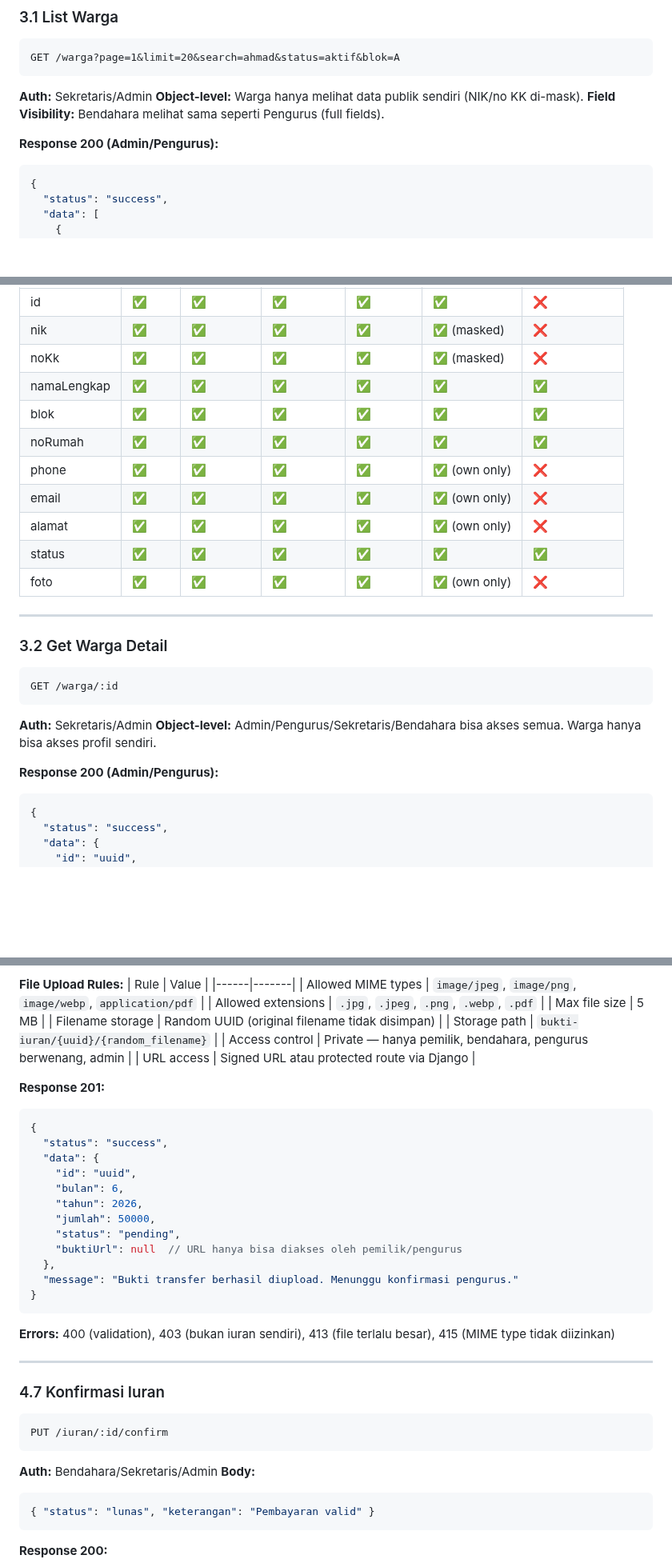
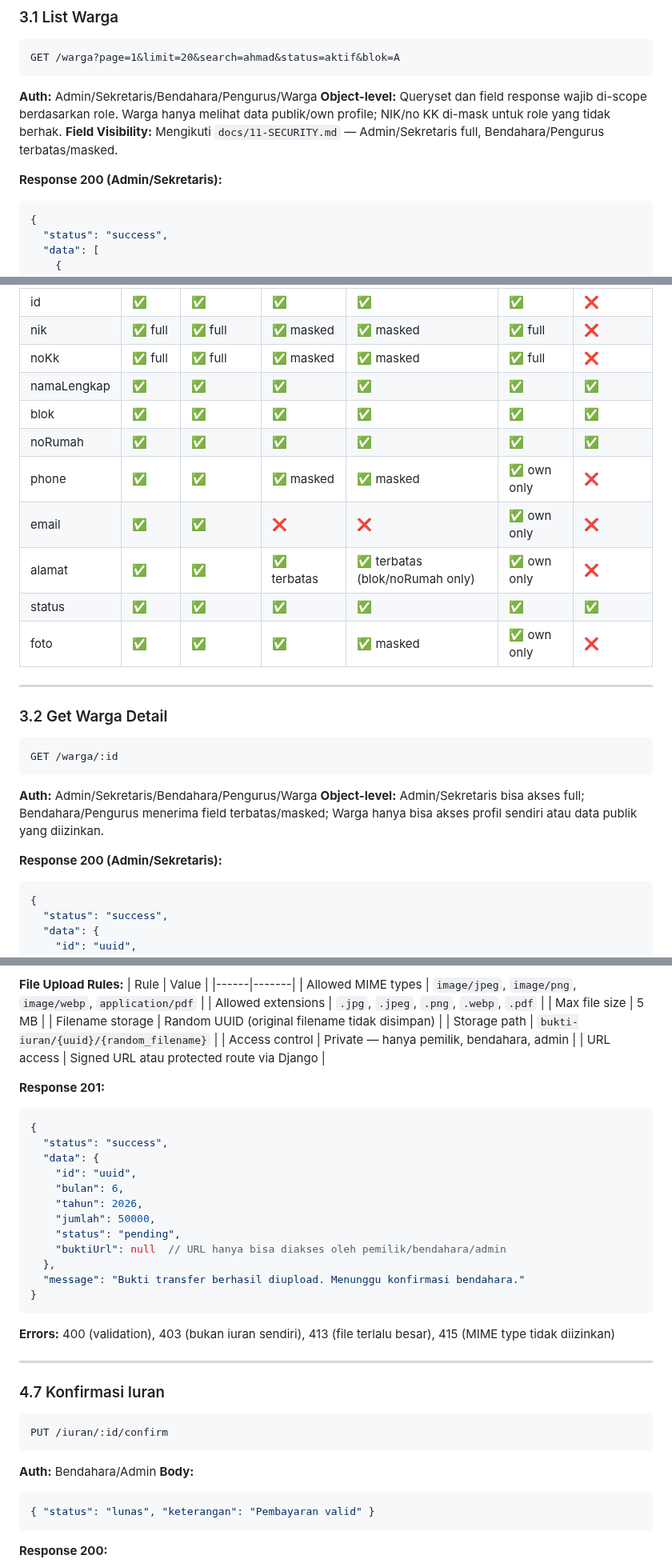
Before and after one commit to bocahlinux/smart-rt, a Markdown page: docs/06-API-CONTRACT.md, 3 parts joined by grey strips. Shown at 80% size. Drawn GitHub-style; blank space fills up the shorter version.

````diff
--- a/docs/06-API-CONTRACT.md
+++ b/docs/06-API-CONTRACT.md
@@ -252,11 +255,11 @@ PUT /auth/password
 ```
 GET /warga?page=1&limit=20&search=ahmad&status=aktif&blok=A
 ```
-**Auth:** Sekretaris/Admin
-**Object-level:** Warga hanya melihat data publik sendiri (NIK/no KK di-mask).
-**Field Visibility:** Bendahara melihat sama seperti Pengurus (full fields).
+**Auth:** Admin/Sekretaris/Bendahara/Pengurus/Warga
+**Object-level:** Queryset dan field response wajib di-scope berdasarkan role. Warga hanya melihat data publik/own profile; NIK/no KK di-mask untuk role yang tidak berhak.
+**Field Visibility:** Mengikuti `docs/11-SECURITY.md` — Admin/Sekretaris full, Bendahara/Pengurus terbatas/masked.
 
-**Response 200 (Admin/Pengurus):**
+**Response 200 (Admin/Sekretaris):**
 ```json
 {
   "status": "success",
@@ -302,16 +305,16 @@ GET /warga?page=1&limit=20&search=ahmad&status=aktif&blok=A
 | Field | Admin | Sekretaris | Bendahara | Pengurus | Warga (own) | Warga (other) |
 |-------|-------|------------|-----------|----------|-------------|---------------|
 | id | ✅ | ✅ | ✅ | ✅ | ✅ | ❌ |
-| nik | ✅ | ✅ | ✅ | ✅ | ✅ (masked) | ❌ |
-| noKk | ✅ | ✅ | ✅ | ✅ | ✅ (masked) | ❌ |
+| nik | ✅ full | ✅ full | ✅ masked | ✅ masked | ✅ full | ❌ |
+| noKk | ✅ full | ✅ full | ✅ masked | ✅ masked | ✅ full | ❌ |
 | namaLengkap | ✅ | ✅ | ✅ | ✅ | ✅ | ✅ |
 | blok | ✅ | ✅ | ✅ | ✅ | ✅ | ✅ |
 | noRumah | ✅ | ✅ | ✅ | ✅ | ✅ | ✅ |
-| phone | ✅ | ✅ | ✅ | ✅ | ✅ (own only) | ❌ |
-| email | ✅ | ✅ | ✅ | ✅ | ✅ (own only) | ❌ |
-| alamat | ✅ | ✅ | ✅ | ✅ | ✅ (own only) | ❌ |
+| phone | ✅ | ✅ | ✅ masked | ✅ masked | ✅ own only | ❌ |
+| email | ✅ | ✅ | ❌ | ❌ | ✅ own only | ❌ |
+| alamat | ✅ | ✅ | ✅ terbatas | ✅ terbatas (blok/noRumah only) | ✅ own only | ❌ |
 | status | ✅ | ✅ | ✅ | ✅ | ✅ | ✅ |
-| foto | ✅ | ✅ | ✅ | ✅ | ✅ (own only) | ❌ |
+| foto | ✅ | ✅ | ✅ | ✅ masked | ✅ own only | ❌ |
 
 ---
 
@@ -319,10 +322,10 @@ GET /warga?page=1&limit=20&search=ahmad&status=aktif&blok=A
 ```
 GET /warga/:id
 ```
-**Auth:** Sekretaris/Admin
-**Object-level:** Admin/Pengurus/Sekretaris/Bendahara bisa akses semua. Warga hanya bisa akses profil sendiri.
+**Auth:** Admin/Sekretaris/Bendahara/Pengurus/Warga
+**Object-level:** Admin/Sekretaris bisa akses full; Bendahara/Pengurus menerima field terbatas/masked; Warga hanya bisa akses profil sendiri atau data publik yang diizinkan.
 
-**Response 200 (Admin/Pengurus):**
+**Response 200 (Admin/Sekretaris):**
 ```json
 {
   "status": "success",
@@ -618,7 +621,7 @@ Content-Type: multipart/form-data
 | Max file size | 5 MB |
 | Filename storage | Random UUID (original filename tidak disimpan) |
 | Storage path | `bukti-iuran/{uuid}/{random_filename}` |
-| Access control | Private — hanya pemilik, bendahara, pengurus berwenang, admin |
+| Access control | Private — hanya pemilik, bendahara, admin |
 | URL access | Signed URL atau protected route via Django |
 
 **Response 201:**
@@ -631,9 +634,9 @@ Content-Type: multipart/form-data
     "tahun": 2026,
     "jumlah": 50000,
     "status": "pending",
-    "buktiUrl": null  // URL hanya bisa diakses oleh pemilik/pengurus
+    "buktiUrl": null  // URL hanya bisa diakses oleh pemilik/bendahara/admin
   },
-  "message": "Bukti transfer berhasil diupload. Menunggu konfirmasi pengurus."
+  "message": "Bukti transfer berhasil diupload. Menunggu konfirmasi bendahara."
 }
 ```
 
@@ -645,7 +648,7 @@ Content-Type: multipart/form-data
 ```
 PUT /iuran/:id/confirm
 ```
-**Auth:** Bendahara/Sekretaris/Admin
+**Auth:** Bendahara/Admin
 **Body:**
 ```json
 { "status": "lunas", "keterangan": "Pembayaran valid" }
````
Also changed, not shown: other parts of docs/06-API-CONTRACT.md (+19 -16 lines).
